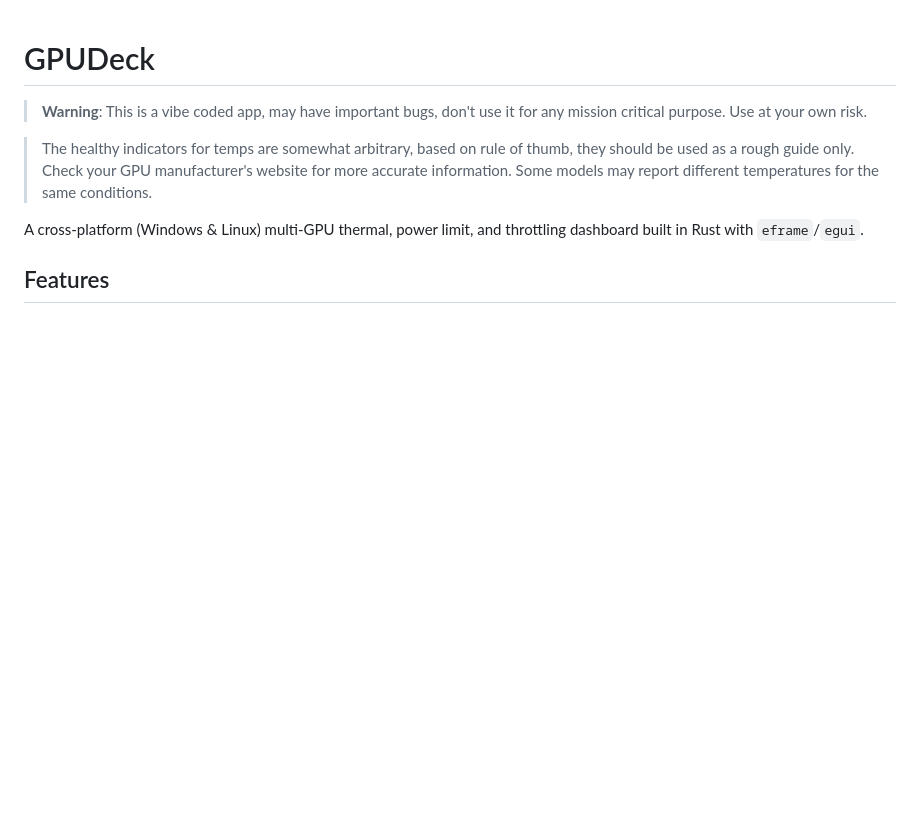
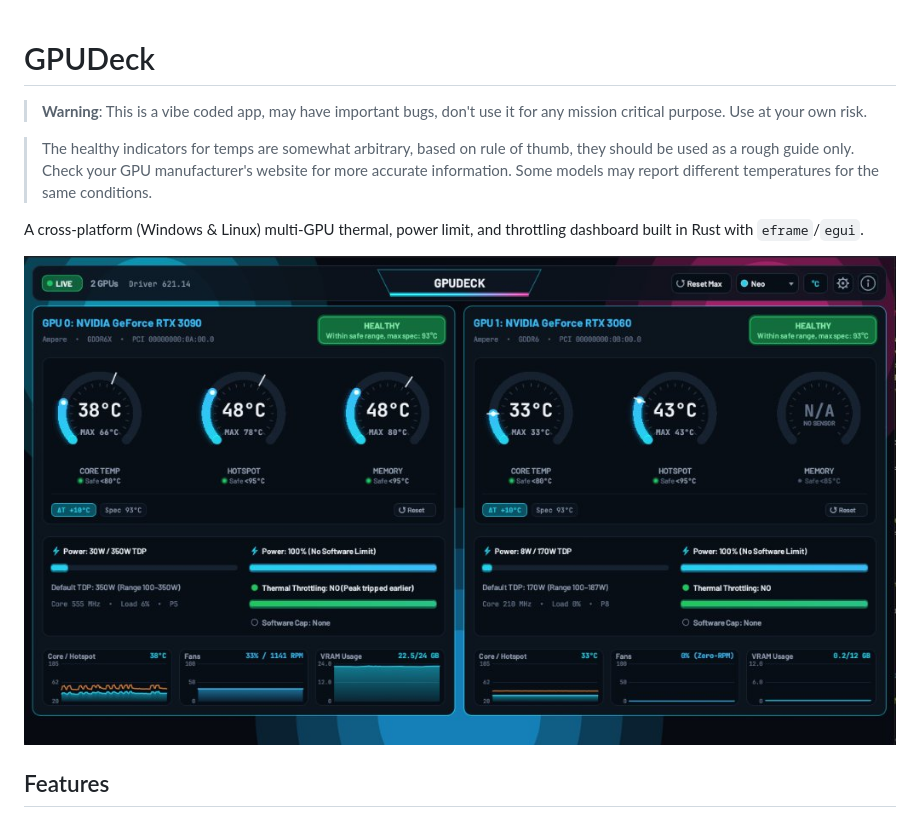
Before and after one commit to JavChz/GPUDeck, a Markdown page: README.md, the part around the change. Rendered like a GitHub page; pictures changed too: assets/screenshots/gpudeck-neo.jpg (added); blank space fills up the shorter version.

Commit message:
docs: add screenshot of GPUDeck Neo theme to README

```diff
--- a/README.md
+++ b/README.md
@@ -5,6 +5,8 @@
 > The healthy indicators for temps are somewhat arbitrary, based on rule of thumb, they should be used as a rough guide only. Check your GPU manufacturer's website for more accurate information. Some models may report different temperatures for the same conditions.
 
 A cross-platform (Windows & Linux) multi-GPU thermal, power limit, and throttling dashboard built in Rust with `eframe`/`egui`.
+
+![GPUDeck Multi-GPU Dashboard (Neo theme)](assets/screenshots/gpudeck-neo.jpg)
 
 ## Features
 
```
